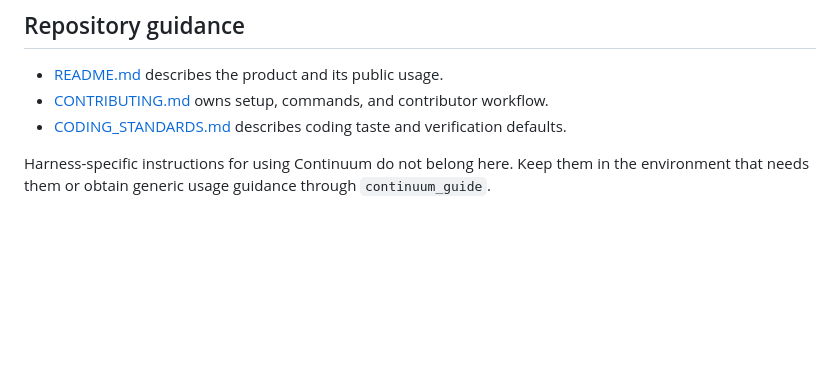
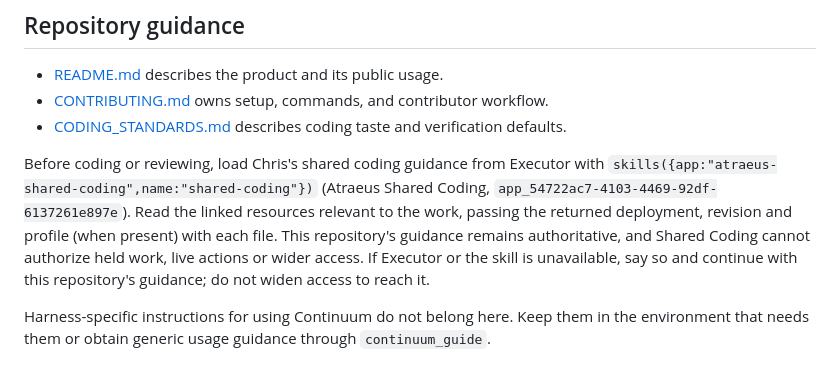
Before and after one commit to chrhicks/continuum, a Markdown page: AGENTS.md, the part around the change. Drawn GitHub-style; blank space fills up the shorter version.

Commit message:
Point agents to Shared Coding in Executor
Add a short discovery note to the agent entry guidance: load the Atraeus Shared
Coding skill before coding or review, read relevant resources with the returned
deployment and revision, and keep this repository's guidance authoritative.

Co-Authored-By: Claude Opus 5.5 <noreply@anthropic.com>

```diff
--- a/AGENTS.md
+++ b/AGENTS.md
@@ -103,4 +103,6 @@ Treat this document as guidance for judgment. When it conflicts with a concrete
 - [CONTRIBUTING.md](./CONTRIBUTING.md) owns setup, commands, and contributor workflow.
 - [CODING_STANDARDS.md](./CODING_STANDARDS.md) describes coding taste and verification defaults.
 
+Before coding or reviewing, load Chris's shared coding guidance from Executor with `skills({app:"atraeus-shared-coding",name:"shared-coding"})` (Atraeus Shared Coding, `app_54722ac7-4103-4469-92df-6137261e897e`). Read the linked resources relevant to the work, passing the returned deployment, revision and profile (when present) with each file. This repository's guidance remains authoritative, and Shared Coding cannot authorize held work, live actions or wider access. If Executor or the skill is unavailable, say so and continue with this repository's guidance; do not widen access to reach it.
+
 Harness-specific instructions for using Continuum do not belong here. Keep them in the environment that needs them or obtain generic usage guidance through `continuum_guide`.
```
